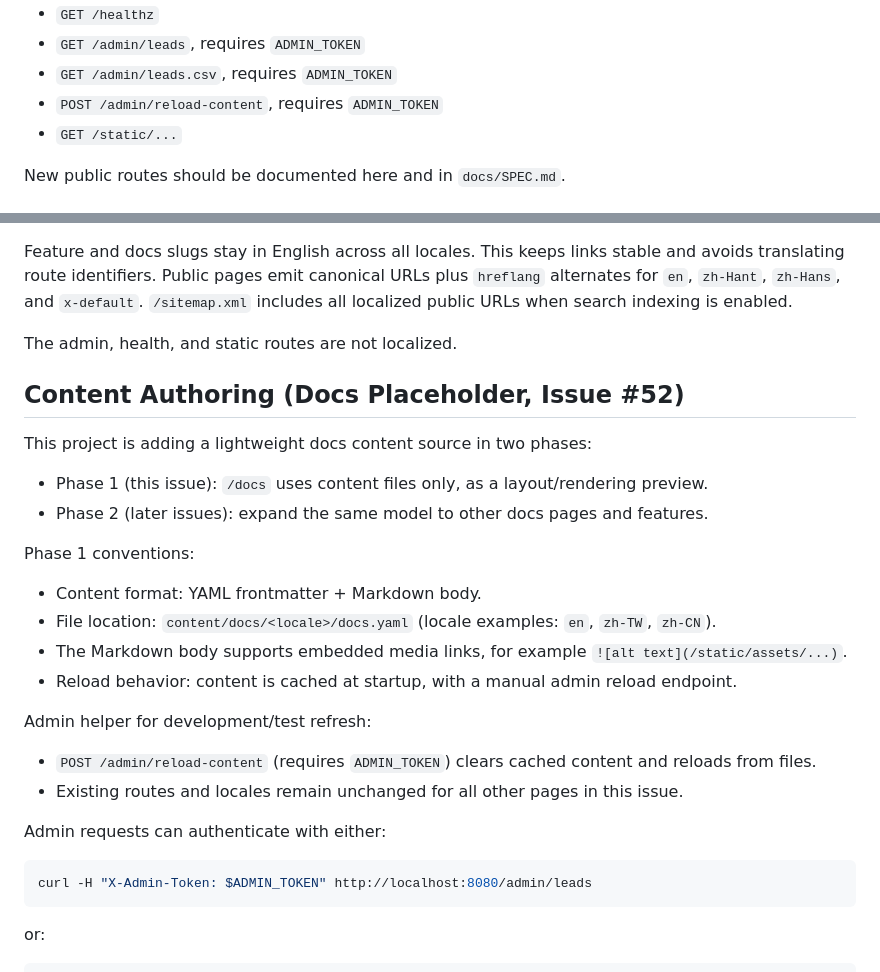
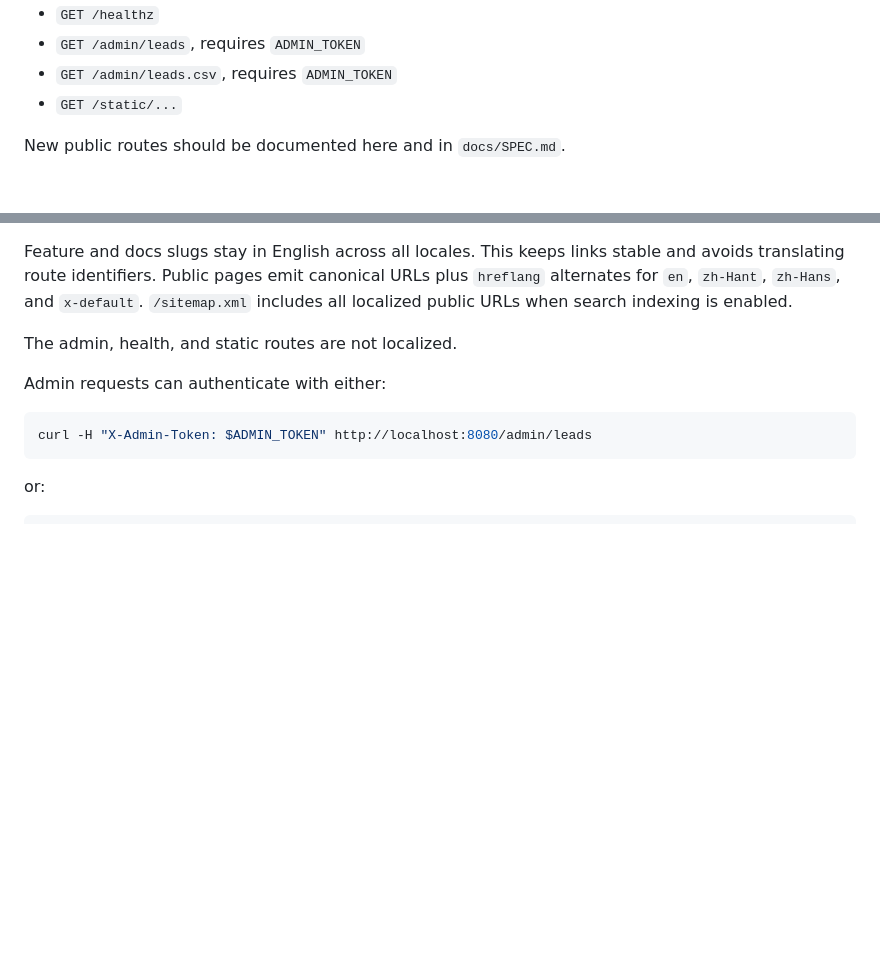
Before and after one commit to hkt999rtk/rtk_cloud_frontend, a Markdown page: README.md, 2 parts joined by grey strips. GitHub-like rendering; blank space fills up the shorter version.

Commit message:
Revert "docs: define lightweight YAML/Markdown docs content spec"
This reverts commit 38ad4b634d21a9c147477835216cc194e34b88c6.

```diff
--- a/README.md
+++ b/README.md
@@ -81,7 +81,6 @@ CDN readiness:
 - `GET /healthz`
 - `GET /admin/leads`, requires `ADMIN_TOKEN`
 - `GET /admin/leads.csv`, requires `ADMIN_TOKEN`
-- `POST /admin/reload-content`, requires `ADMIN_TOKEN`
 - `GET /static/...`
 
 New public routes should be documented here and in `docs/SPEC.md`.
@@ -97,25 +96,6 @@ The public website supports:
 Feature and docs slugs stay in English across all locales. This keeps links stable and avoids translating route identifiers. Public pages emit canonical URLs plus `hreflang` alternates for `en`, `zh-Hant`, `zh-Hans`, and `x-default`. `/sitemap.xml` includes all localized public URLs when search indexing is enabled.
 
 The admin, health, and static routes are not localized.
-
-## Content Authoring (Docs Placeholder, Issue #52)
-
-This project is adding a lightweight docs content source in two phases:
-
-- Phase 1 (this issue): `/docs` uses content files only, as a layout/rendering preview.
-- Phase 2 (later issues): expand the same model to other docs pages and features.
-
-Phase 1 conventions:
-
-- Content format: YAML frontmatter + Markdown body.
-- File location: `content/docs/<locale>/docs.yaml` (locale examples: `en`, `zh-TW`, `zh-CN`).
-- The Markdown body supports embedded media links, for example `![alt text](/static/assets/...)`.
-- Reload behavior: content is cached at startup, with a manual admin reload endpoint.
-
-Admin helper for development/test refresh:
-
-- `POST /admin/reload-content` (requires `ADMIN_TOKEN`) clears cached content and reloads from files.
-- Existing routes and locales remain unchanged for all other pages in this issue.
 
 Admin requests can authenticate with either:
 
```
Also changed, not shown: docs/SPEC.md (+0 -56 lines).
